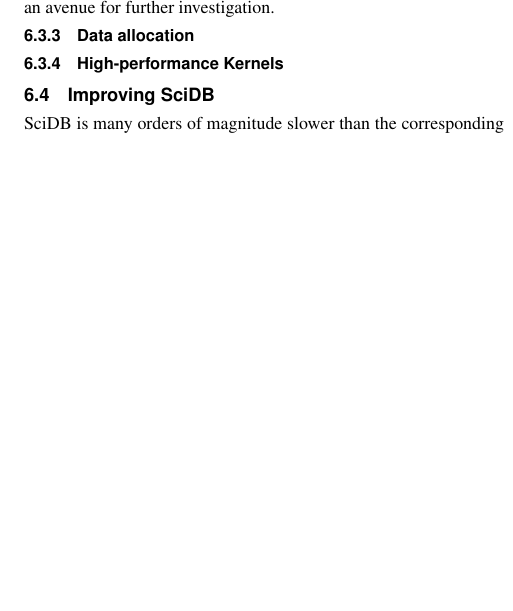
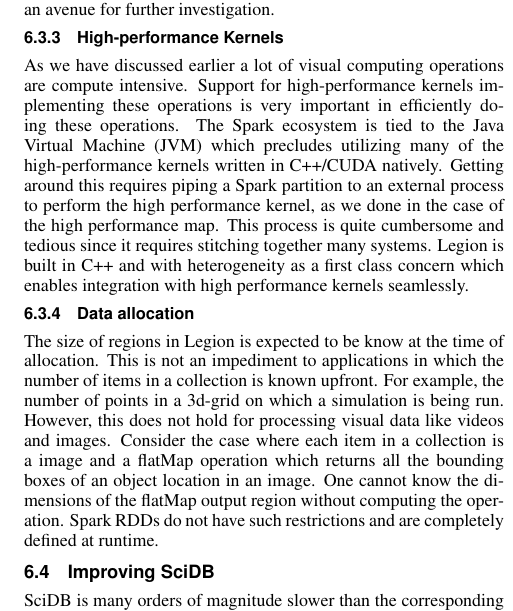
Before and after one commit to abpoms/712-final-paper, a LaTeX paper (final.tex): part of one column of page 5 of 7, cut so that both start at the same text, the shorter picture padded with empty space. Compiled offline with pdfLaTeX.

Commit message:
Discussion on high performance kernels

```diff
--- a/final.tex
+++ b/final.tex
@@ -483,9 +483,30 @@
 this gap requires adding support for disk backed regions in Legion which is an
 avenue for further investigation.
 
+\subsubsection{High-performance Kernels}
+As we have discussed earlier a lot of visual computing operations are compute
+intensive. Support for high-performance kernels implementing these operations is
+very important in efficiently doing these operations. The Spark ecosystem is
+tied to the Java Virtual Machine (JVM) which precludes utilizing many of the
+high-performance kernels written in C++/CUDA natively. Getting around this
+requires piping a Spark partition to an external process to  perform the
+high performance kernel, as we done in the case of the high performance map.
+This process is quite cumbersome and tedious since it requires stitching
+together many systems. Legion is built in C++ and with heterogeneity as a first
+class concern which enables integration with high performance kernels
+seamlessly.
+
 \subsubsection{Data allocation}
+The size of regions in Legion is expected to be know at the time of allocation.
+This is not an impediment to applications in which the number of items in a
+collection is known upfront. For example, the number of points in a 3d-grid on
+which a simulation is being run. However, this does not hold for processing
+visual data like videos and images. Consider the case where each item in a
+collection is a image and a flatMap operation which returns all the bounding
+boxes of an object location in an image. One cannot know the dimensions of the
+flatMap output region without computing the operation. Spark RDDs do not have
+such restrictions and are completely defined at runtime.
 
-\subsubsection{High-performance Kernels}
 
 \subsection{Improving SciDB}
 SciDB is many orders of magnitude slower than the corresponding MPI
```
